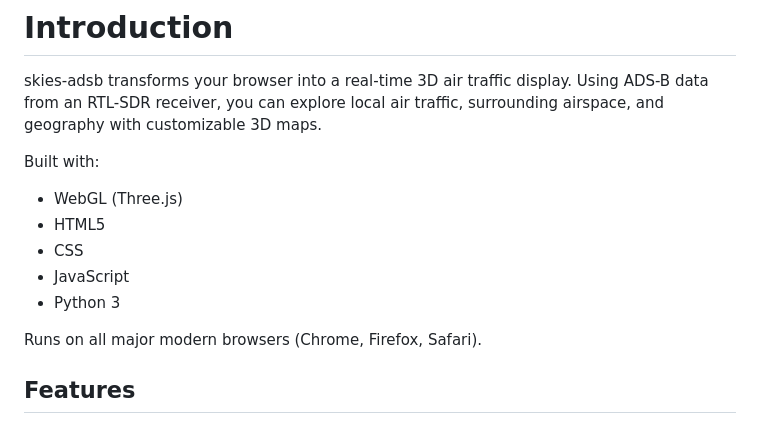
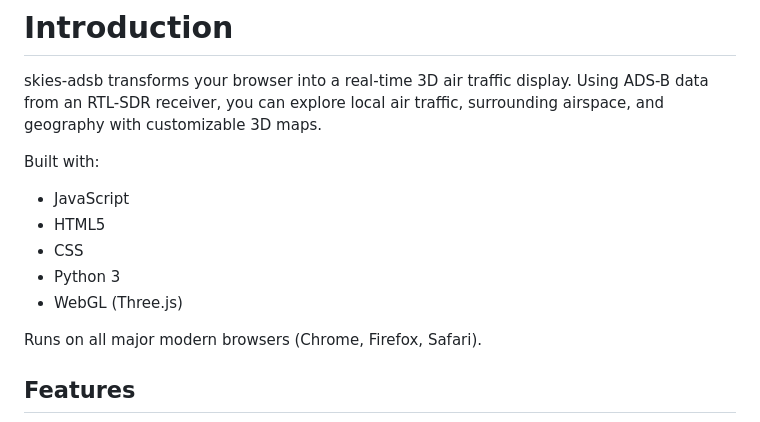
Before and after one commit to llopisdon/skies-adsb, a Markdown page: README.md, the part around the change. Drawn GitHub-style.

```diff
--- a/README.md
+++ b/README.md
@@ -10,11 +10,11 @@ skies-adsb transforms your browser into a real-time 3D air traffic display. Usin
 
 Built with:
 
-- WebGL (Three.js)
+- JavaScript
 - HTML5
 - CSS
-- JavaScript
 - Python 3
+- WebGL (Three.js)
 
 Runs on all major modern browsers (Chrome, Firefox, Safari).
 
```
